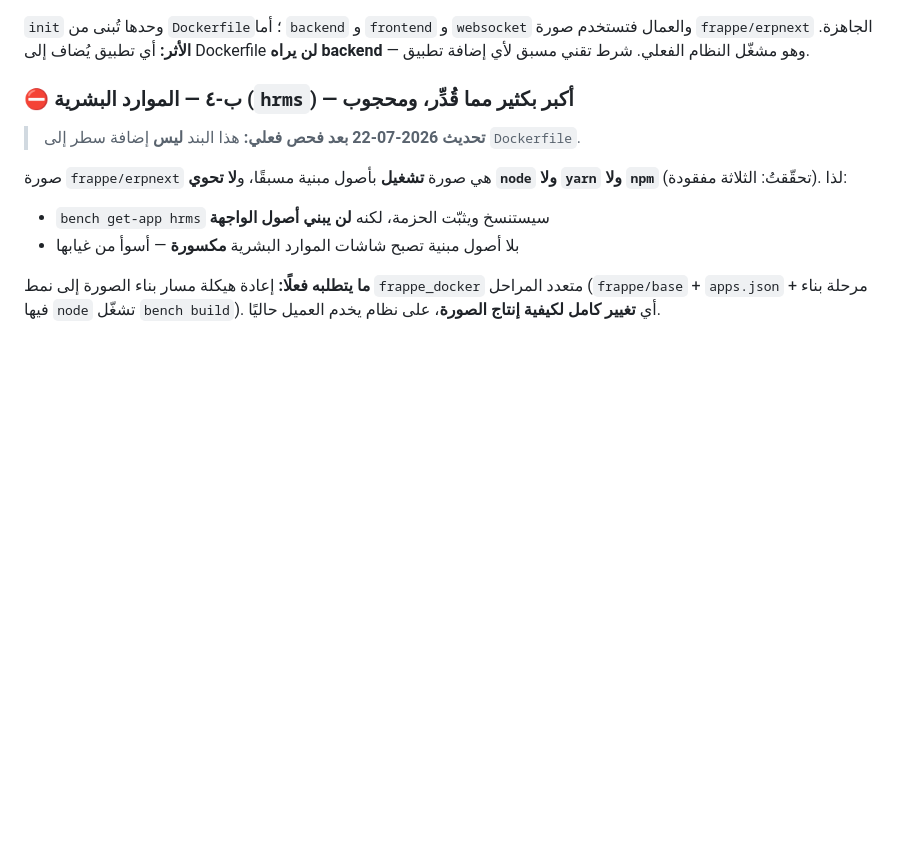
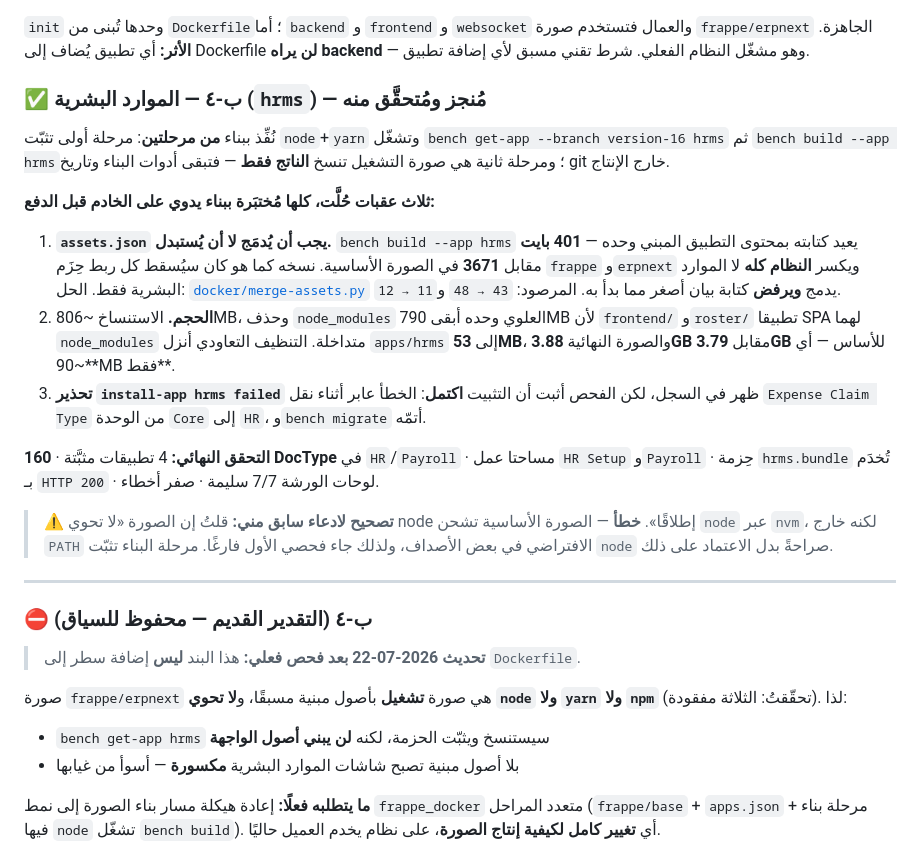
Before and after one commit to adelabdulkrime-arch/khat-aljazeera-erp-customizations, a Markdown page: PROGRESS.md, the part around the change. Drawn GitHub-style; blank space fills up the shorter version.

Commit message:
docs: record ب-٤ (hrms) completion and correct the earlier node claim
hrms is installed and verified: 4 apps, 160 HR/Payroll doctypes, HR Setup and
Payroll workspaces, hrms.bundle served over HTTP 200, workshop dashboards still
7/7, zero errors.

Keeps all three traps on record — the assets.json merge (43->48, and why
replacing it would have broken the whole desk, not just HR), the 806MB -> 53MB
cleanup and why removing only the top-level node_modules was not enough, and
the transient install-app warning that bench migrate resolved.

Also corrects my earlier claim that the image ships no node: it does, via nvm,
just not on the default PATH.

```diff
--- a/PROGRESS.md
+++ b/PROGRESS.md
@@ -360,7 +360,41 @@ dst="apps/frappe/frappe/${module}.py"
 **الأثر:** أي تطبيق يُضاف إلى Dockerfile **لن يراه backend** — وهو مشغّل النظام الفعلي.
 شرط تقني مسبق لأي إضافة تطبيق.
 
-### ⛔ ب-٤ — الموارد البشرية (`hrms`) — **أكبر بكثير مما قُدِّر، ومحجوب**
+### ✅ ب-٤ — الموارد البشرية (`hrms`) — **مُنجز ومُتحقَّق منه**
+
+نُفِّذ ببناء **من مرحلتين**: مرحلة أولى تثبّت `node`+`yarn` وتشغّل
+`bench get-app --branch version-16 hrms` ثم `bench build --app hrms`؛ ومرحلة
+ثانية هي صورة التشغيل تنسخ **الناتج فقط** — فتبقى أدوات البناء وتاريخ git
+خارج الإنتاج.
+
+**ثلاث عقبات حُلَّت، كلها مُختبَرة ببناء يدوي على الخادم قبل الدفع:**
+
+1. **`assets.json` يجب أن يُدمَج لا أن يُستبدل.** `bench build --app hrms`
+   يعيد كتابته بمحتوى التطبيق المبني وحده — **401 بايت** مقابل **3671** في
+   الصورة الأساسية. نسخه كما هو كان سيُسقط كل ربط حِزَم `frappe` و`erpnext`
+   ويكسر **النظام كله** لا الموارد البشرية فقط.
+   الحل: [`docker/merge-assets.py`](docker/merge-assets.py) يدمج **ويرفض** كتابة
+   بيان أصغر مما بدأ به. المرصود: `43 → 48` و`11 → 12`.
+2. **الحجم.** الاستنساخ ~806MB، وحذف `node_modules` العلوي وحده أبقى 790MB لأن
+   `frontend/` و`roster/` تطبيقا SPA لهما `node_modules` متداخلة. التنظيف
+   التعاودي أنزل `apps/hrms` إلى **53MB**، والصورة النهائية **3.88GB** مقابل
+   **3.79GB** للأساس — أي **~90MB فقط**.
+3. **تحذير `install-app hrms failed`** ظهر في السجل، لكن الفحص أثبت أن التثبيت
+   **اكتمل**: الخطأ عابر أثناء نقل `Expense Claim Type` من الوحدة `Core` إلى
+   `HR`، و`bench migrate` أتمّه.
+
+**التحقق النهائي:** 4 تطبيقات مثبَّتة · **160 DocType** في `HR`/`Payroll` ·
+مساحتا عمل `HR Setup` و`Payroll` · حِزمة `hrms.bundle` تُخدَم بـ `HTTP 200` ·
+لوحات الورشة 7/7 سليمة · صفر أخطاء.
+
+> ⚠️ **تصحيح لادعاء سابق مني:** قلتُ إن الصورة «لا تحوي node إطلاقًا». **خطأ** —
+> الصورة الأساسية تشحن `node` عبر `nvm`، لكنه خارج `PATH` الافتراضي في بعض
+> الأصداف، ولذلك جاء فحصي الأول فارغًا. مرحلة البناء تثبّت `node` صراحةً بدل
+> الاعتماد على ذلك.
+
+---
+
+### ⛔ ب-٤ (التقدير القديم — محفوظ للسياق)
 
 > **تحديث 2026-07-22 بعد فحص فعلي:** هذا البند **ليس** إضافة سطر إلى `Dockerfile`.
 
```
